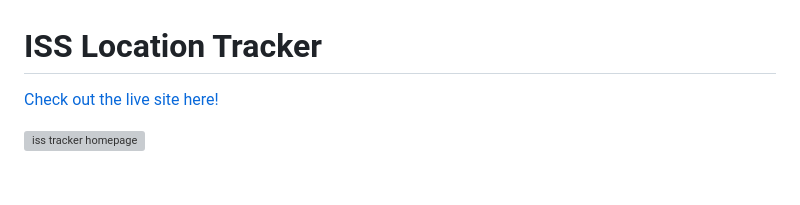
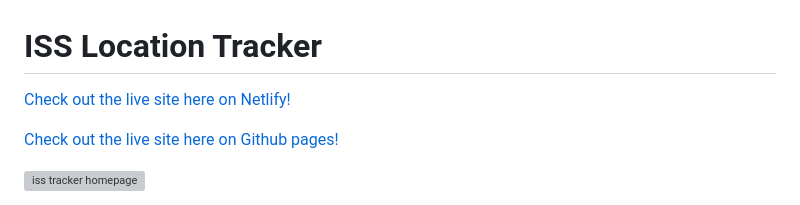
Before and after one commit to M311HAN/iss-location-tracker, a Markdown page: README.md, the part around the change. GitHub-like rendering; blank space fills up the shorter version; grey boxes are pictures that could not be loaded.

```diff
--- a/README.md
+++ b/README.md
@@ -1,6 +1,8 @@
 # ISS Location Tracker
 
-[Check out the live site here!](https://m311han.github.io/iss-location-tracker/)
+[Check out the live site here on Netlify!](https://isslocationtracker.netlify.app)
+
+[Check out the live site here on Github pages!](https://m311han.github.io/iss-location-tracker/)
 
 ![iss tracker homepage](images/iss-tracker.png)
 
```
